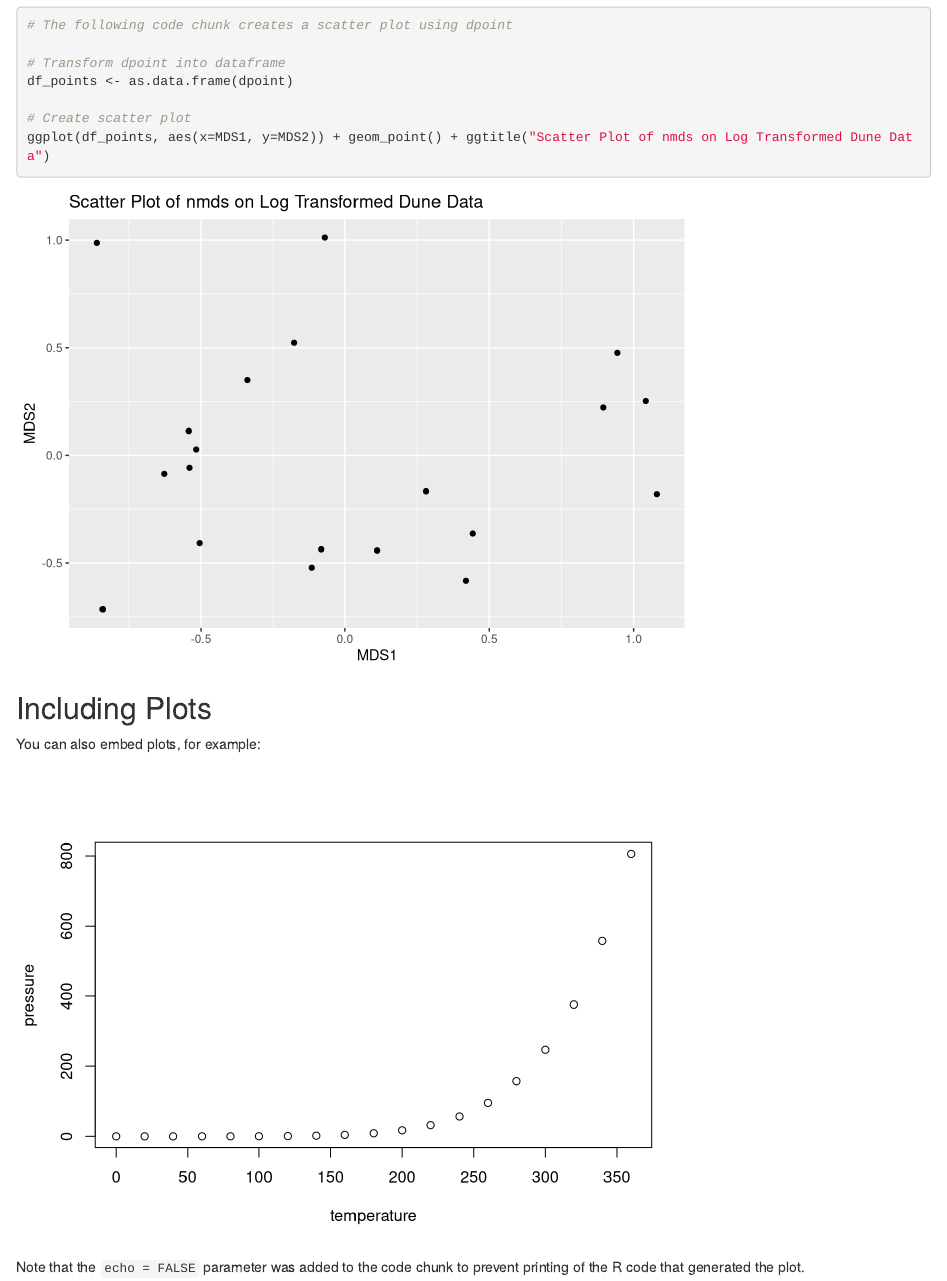
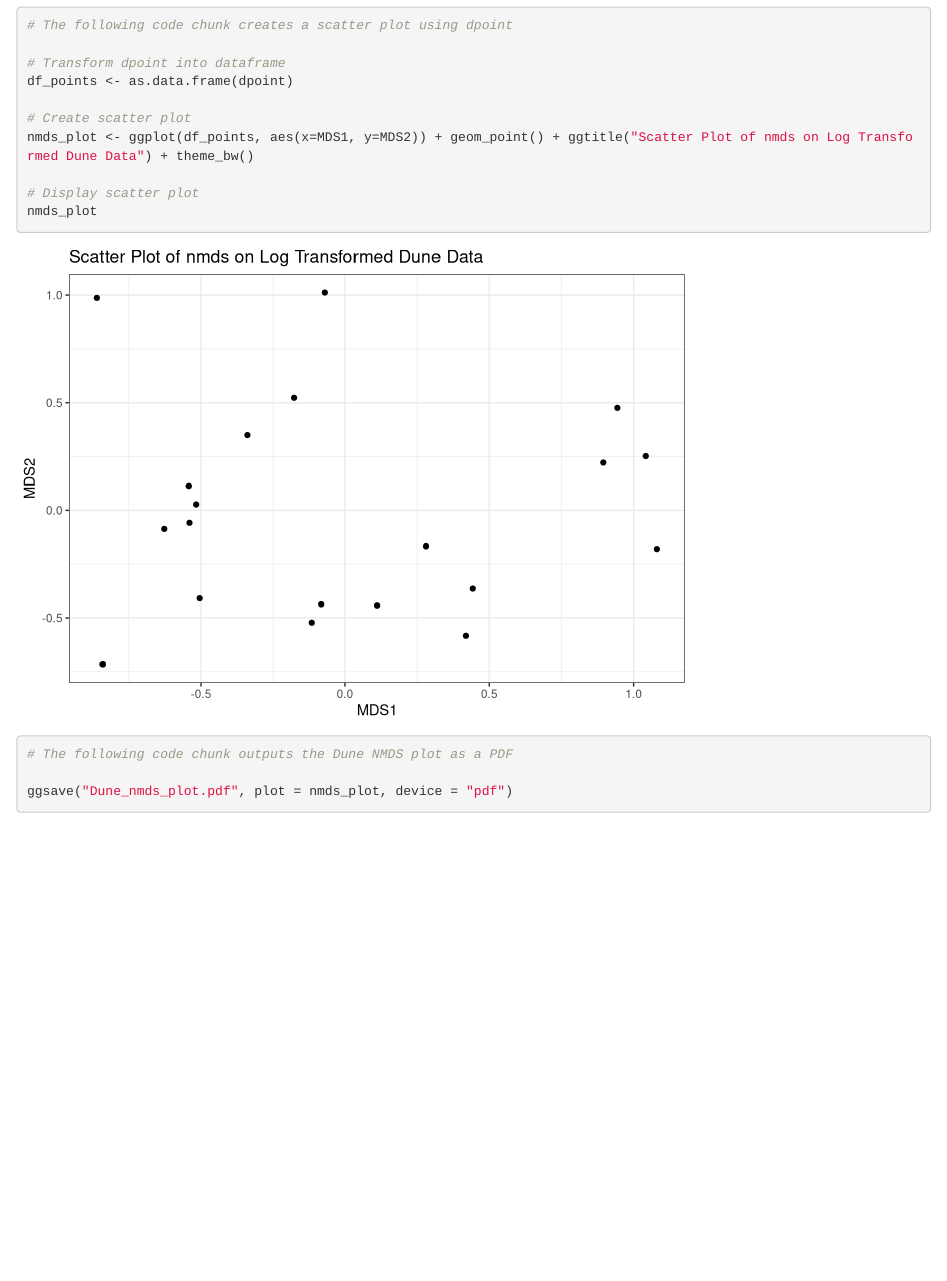
Before and after one commit to binf-singh/Biol4315_lab2_AS, an R Markdown document (Fun RMarkdown.Rmd): the page in a window 1100 px wide, from 1340 px down. Rendered offline with R 4.5, knitr and Pandoc, with nearby package versions; code that draws random numbers runs with fixed seeds of ours.

Commit message:
Output pdf of ndms plot

````diff
--- a/Fun RMarkdown.Rmd
+++ b/Fun RMarkdown.Rmd
@@ -32,26 +32,25 @@ dpoint <- meta_dune2$points
 ```
 
 
-```{r plot, essage = F, warning = F}
+```{r plot, message = F, warning = F}
 # The following code chunk creates a scatter plot using dpoint
 
 # Transform dpoint into dataframe
 df_points <- as.data.frame(dpoint)
 
 # Create scatter plot
-ggplot(df_points, aes(x=MDS1, y=MDS2)) + geom_point() + ggtitle("Scatter Plot of nmds on Log Transformed Dune Data")
+nmds_plot <- ggplot(df_points, aes(x=MDS1, y=MDS2)) + geom_point() + ggtitle("Scatter Plot of nmds on Log Transformed Dune Data") + theme_bw()
+
+# Display scatter plot
+nmds_plot
 
 
 ```
 
 
+```{r output, message = F, warning = F}
+# The following code chunk outputs the Dune NMDS plot as a PDF
 
-## Including Plots
+ggsave("Dune_nmds_plot.pdf", plot = nmds_plot, device = "pdf")
 
-You can also embed plots, for example:
-
-```{r pressure, echo=FALSE}
-plot(pressure)
 ```
-
-Note that the `echo = FALSE` parameter was added to the code chunk to prevent printing of the R code that generated the plot.
````
